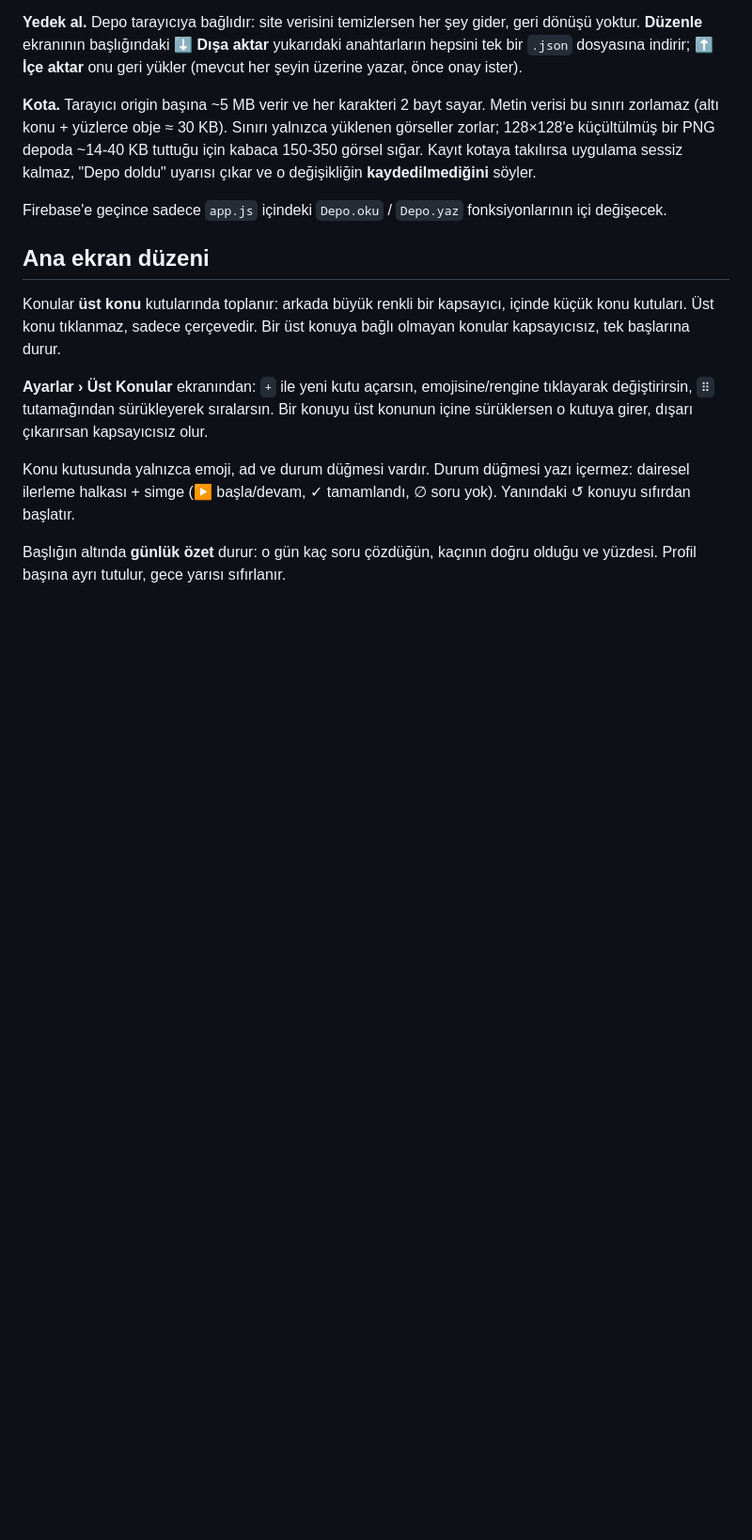
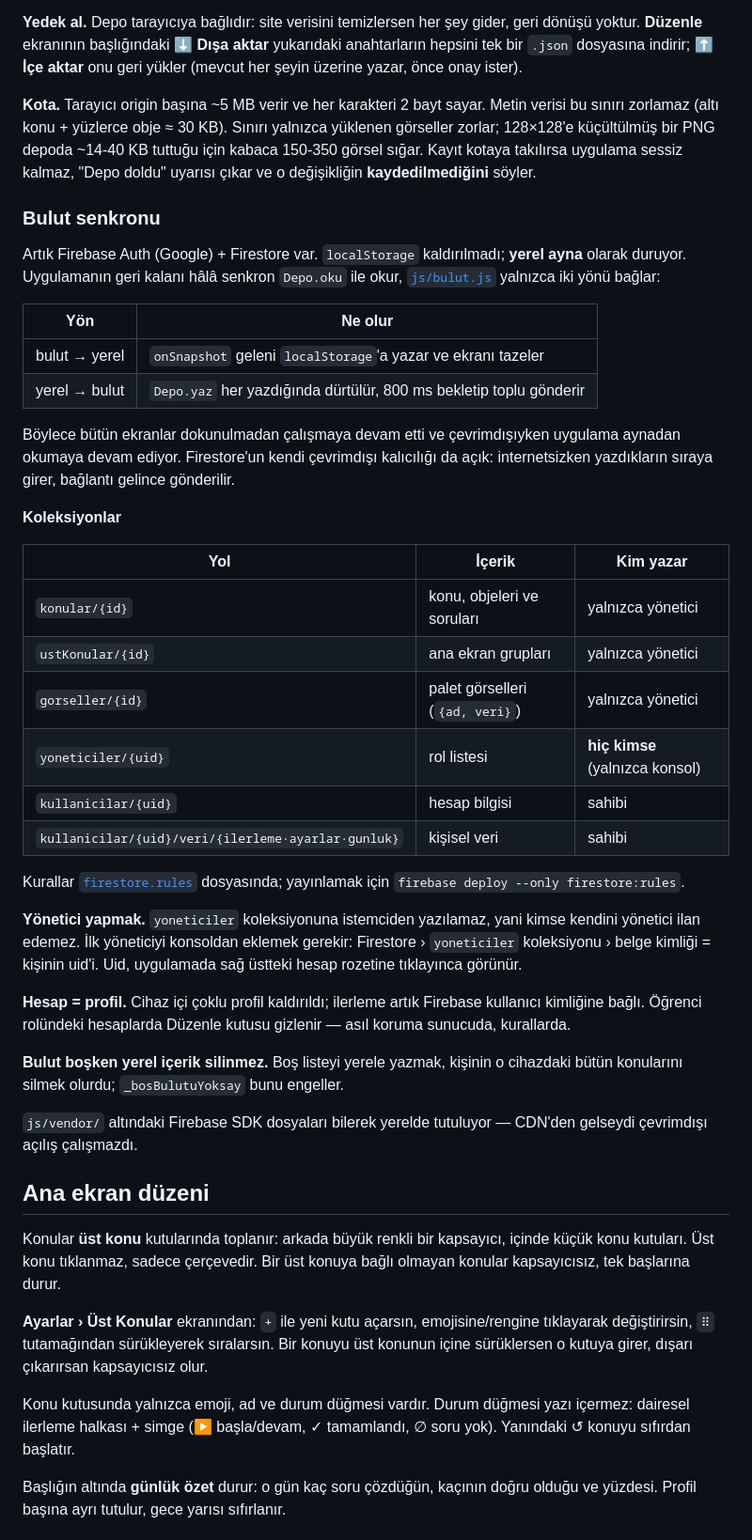
Before and after one commit to osmanonurmart/cografyam, a Markdown page: README.md, the part around the change. Shown at 94% size. GitHub-like rendering; blank space fills up the shorter version.

Commit message:
README: bulut senkronu mimarisi
Co-Authored-By: Claude Opus 5 <noreply@anthropic.com>

```diff
--- a/README.md
+++ b/README.md
@@ -224,7 +224,49 @@ zorlar; 128×128'e küçültülmüş bir PNG depoda ~14-40 KB tuttuğu için kab
 sığar. Kayıt kotaya takılırsa uygulama sessiz kalmaz, "Depo doldu" uyarısı çıkar ve o
 değişikliğin **kaydedilmediğini** söyler.
 
-Firebase'e geçince sadece `app.js` içindeki `Depo.oku` / `Depo.yaz` fonksiyonlarının içi değişecek.
+### Bulut senkronu
+
+Artık Firebase Auth (Google) + Firestore var. `localStorage` kaldırılmadı;
+**yerel ayna** olarak duruyor. Uygulamanın geri kalanı hâlâ senkron `Depo.oku`
+ile okur, [`js/bulut.js`](js/bulut.js) yalnızca iki yönü bağlar:
+
+| Yön | Ne olur |
+|---|---|
+| bulut → yerel | `onSnapshot` geleni `localStorage`'a yazar ve ekranı tazeler |
+| yerel → bulut | `Depo.yaz` her yazdığında dürtülür, 800 ms bekletip toplu gönderir |
+
+Böylece bütün ekranlar dokunulmadan çalışmaya devam etti ve çevrimdışıyken
+uygulama aynadan okumaya devam ediyor. Firestore'un kendi çevrimdışı kalıcılığı
+da açık: internetsizken yazdıkların sıraya girer, bağlantı gelince gönderilir.
+
+**Koleksiyonlar**
+
+| Yol | İçerik | Kim yazar |
+|---|---|---|
+| `konular/{id}` | konu, objeleri ve soruları | yalnızca yönetici |
+| `ustKonular/{id}` | ana ekran grupları | yalnızca yönetici |
+| `gorseller/{id}` | palet görselleri (`{ad, veri}`) | yalnızca yönetici |
+| `yoneticiler/{uid}` | rol listesi | **hiç kimse** (yalnızca konsol) |
+| `kullanicilar/{uid}` | hesap bilgisi | sahibi |
+| `kullanicilar/{uid}/veri/{ilerleme·ayarlar·gunluk}` | kişisel veri | sahibi |
+
+Kurallar [`firestore.rules`](firestore.rules) dosyasında; yayınlamak için
+`firebase deploy --only firestore:rules`.
+
+**Yönetici yapmak.** `yoneticiler` koleksiyonuna istemciden yazılamaz, yani
+kimse kendini yönetici ilan edemez. İlk yöneticiyi konsoldan eklemek gerekir:
+Firestore › `yoneticiler` koleksiyonu › belge kimliği = kişinin uid'i. Uid,
+uygulamada sağ üstteki hesap rozetine tıklayınca görünür.
+
+**Hesap = profil.** Cihaz içi çoklu profil kaldırıldı; ilerleme artık Firebase
+kullanıcı kimliğine bağlı. Öğrenci rolündeki hesaplarda Düzenle kutusu gizlenir
+— asıl koruma sunucuda, kurallarda.
+
+**Bulut boşken yerel içerik silinmez.** Boş listeyi yerele yazmak, kişinin o
+cihazdaki bütün konularını silmek olurdu; `_bosBulutuYoksay` bunu engeller.
+
+`js/vendor/` altındaki Firebase SDK dosyaları bilerek yerelde tutuluyor —
+CDN'den gelseydi çevrimdışı açılış çalışmazdı.
 
 ## Ana ekran düzeni
 
```
